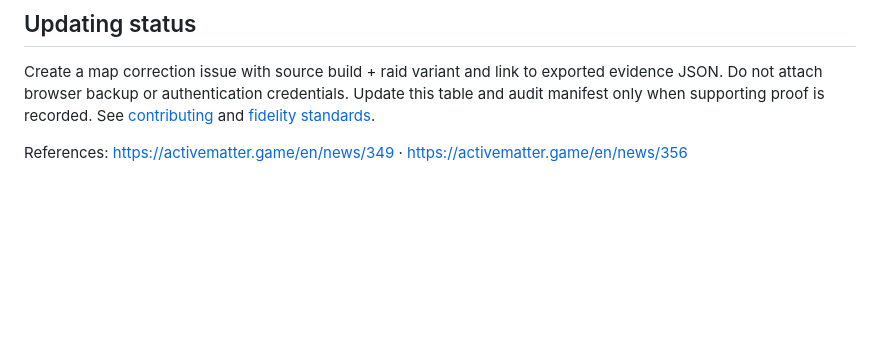
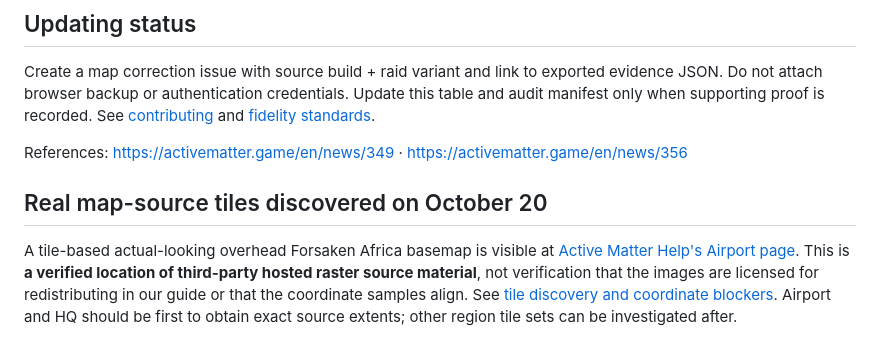
Before and after one commit to arch-drake/ActiveMatterGuide, a Markdown page: docs/MAP_PRODUCTION_REGISTER.md, the part around the change. Drawn GitHub-style; blank space fills up the shorter version.

Commit message:
docs(map): record authentic source tiles and CI limits in docs/MAP_PRODUCTION_REGISTER.md

```diff
--- a/docs/MAP_PRODUCTION_REGISTER.md
+++ b/docs/MAP_PRODUCTION_REGISTER.md
@@ -43,3 +43,6 @@ The offline visual addon contains category-level cinematic concept scenes for en
 Create a map correction issue with source build + raid variant and link to exported evidence JSON. Do not attach browser backup or authentication credentials. Update this table and audit manifest only when supporting proof is recorded. See [contributing](../CONTRIBUTING.md) and [fidelity standards](MAP_FIDELITY_EVIDENCE.md).
 
 References: https://activematter.game/en/news/349 · https://activematter.game/en/news/356
+
+## Real map-source tiles discovered on October 20
+A tile-based actual-looking overhead Forsaken Africa basemap is visible at [Active Matter Help's Airport page](https://activematterhelp.ru/wiki/maps/africa_airport). This is **a verified location of third-party hosted raster source material**, not verification that the images are licensed for redistributing in our guide or that the coordinate samples align. See [tile discovery and coordinate blockers](AUTHENTIC_MAP_TILE_SOURCE_DISCOVERY.md). Airport and HQ should be first to obtain exact source extents; other region tile sets can be investigated after.
```
